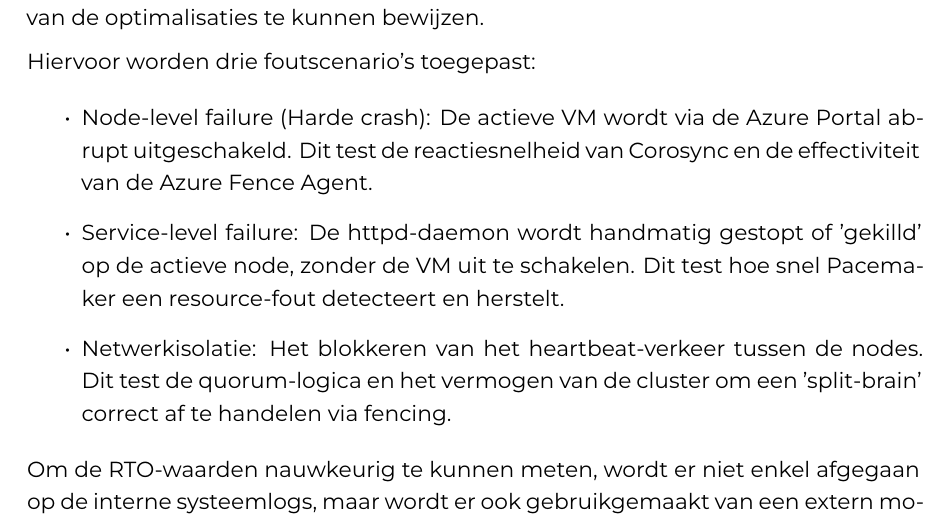
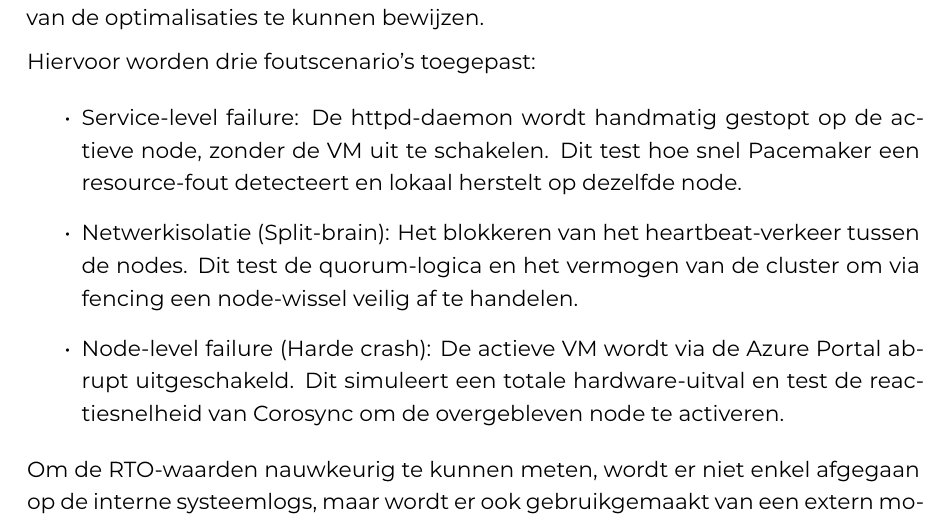
Before and after one commit to vharno1612/bachelorproef-2526-vharno1612, a LaTeX thesis (latex-hogent-bachproef-main/bachproef/FamilienaamVoornaamBP.tex, which reads latex-hogent-bachproef-main/bachproef/methodologie.tex): part of page 25 of 38, cut so that both start at the same text. Compiled offline with XeLaTeX; a LaTeX package or settings file that is missing is left out.

Commit message:
Methodologie aanpassing

```diff
--- a/latex-hogent-bachproef-main/bachproef/methodologie.tex
+++ b/latex-hogent-bachproef-main/bachproef/methodologie.tex
@@ -74,9 +74,9 @@ Hier wordt onderzocht hoe de cluster presteert met de standaardinstellingen; de
 Hiervoor worden drie foutscenario's toegepast:
 
 \begin{itemize}
-    \item Node-level failure (Harde crash): De actieve VM wordt via de Azure Portal abrupt uitgeschakeld. Dit test de reactiesnelheid van Corosync en de effectiviteit van de Azure Fence Agent.
-    \item Service-level failure: De httpd-daemon wordt handmatig gestopt of 'gekilld' op de actieve node, zonder de VM uit te schakelen. Dit test hoe snel Pacemaker een resource-fout detecteert en herstelt.
-    \item Netwerkisolatie: Het blokkeren van het heartbeat-verkeer tussen de nodes. Dit test de quorum-logica en het vermogen van de cluster om een 'split-brain' correct af te handelen via fencing.
+    \item Service-level failure: De httpd-daemon wordt handmatig gestopt op de actieve node, zonder de VM uit te schakelen. Dit test hoe snel Pacemaker een resource-fout detecteert en lokaal herstelt op dezelfde node.
+    \item Netwerkisolatie (Split-brain): Het blokkeren van het heartbeat-verkeer tussen de nodes. Dit test de quorum-logica en het vermogen van de cluster om via fencing een node-wissel veilig af te handelen.
+    \item Node-level failure (Harde crash): De actieve VM wordt via de Azure Portal abrupt uitgeschakeld. Dit simuleert een totale hardware-uitval en test de reactiesnelheid van Corosync om de overgebleven node te activeren.
 \end{itemize}
 
 Om de RTO-waarden nauwkeurig te kunnen meten, wordt er niet enkel afgegaan op de interne systeemlogs, maar wordt er ook gebruikgemaakt van een extern monitoringscript dat de beschikbaarheid van de webapplicatie controleert.
```
